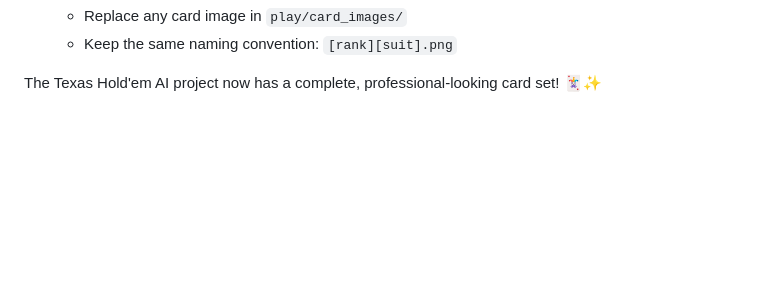
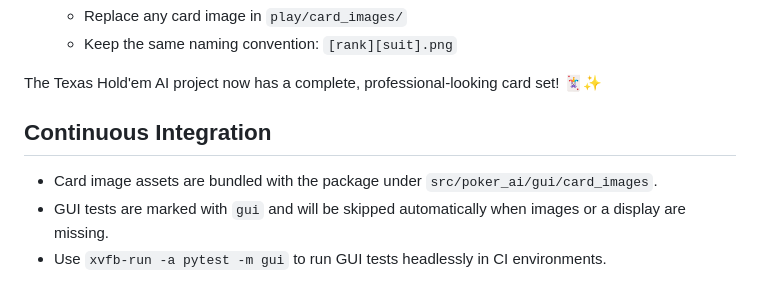
Before and after one commit to xuda1979/texas_holdem_ai_gatc, a Markdown page: CARD_IMAGES_SETUP.md, the part around the change. Drawn GitHub-style; blank space fills up the shorter version.

Commit message:
Document bundled card images and CI guidance

```diff
--- a/CARD_IMAGES_SETUP.md
+++ b/CARD_IMAGES_SETUP.md
@@ -98,3 +98,9 @@ python verify_images.py
    - Keep the same naming convention: `[rank][suit].png`
 
 The Texas Hold'em AI project now has a complete, professional-looking card set! 🃏✨
+
+## Continuous Integration
+
+- Card image assets are bundled with the package under `src/poker_ai/gui/card_images`.
+- GUI tests are marked with `gui` and will be skipped automatically when images or a display are missing.
+- Use `xvfb-run -a pytest -m gui` to run GUI tests headlessly in CI environments.
```
